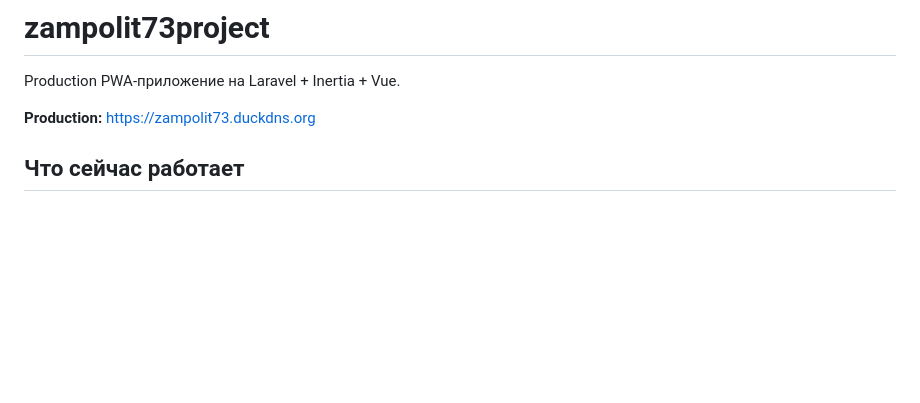
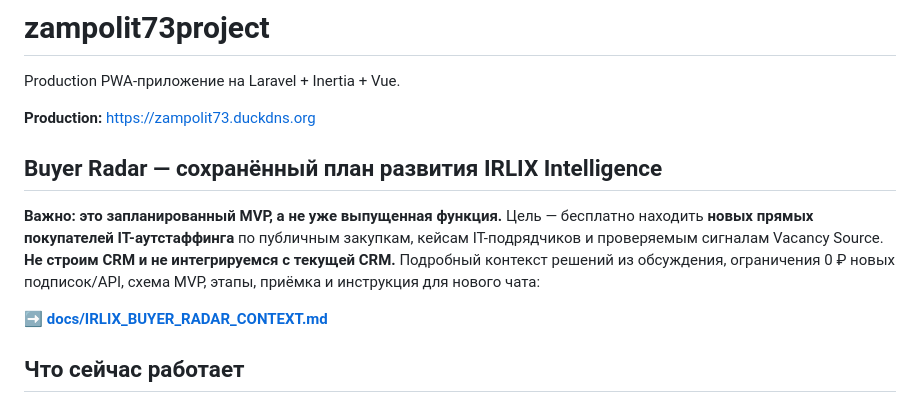
Before and after one commit to zampolit73/zampolit73project, a Markdown page: README.md, the part around the change. Drawn GitHub-style; blank space fills up the shorter version.

Commit message:
docs: link Buyer Radar handoff prominently from README

```diff
--- a/README.md
+++ b/README.md
@@ -3,6 +3,19 @@
 Production PWA-приложение на Laravel + Inertia + Vue.
 
 **Production:** https://zampolit73.duckdns.org
+
+## Buyer Radar — сохранённый план развития IRLIX Intelligence
+
+**Важно: это запланированный MVP, а не уже выпущенная функция.**
+Цель — бесплатно находить **новых прямых покупателей IT-аутстаффинга**
+по публичным закупкам, кейсам IT-подрядчиков и проверяемым сигналам
+Vacancy Source. **Не строим CRM и не интегрируемся с текущей CRM.**
+Подробный контекст решений из обсуждения, ограничения 0 ₽ новых
+подписок/API, схема MVP, этапы, приёмка и инструкция для нового чата:
+
+➡️ **[docs/IRLIX_BUYER_RADAR_CONTEXT.md](docs/IRLIX_BUYER_RADAR_CONTEXT.md)**
+
+
 
 ## Что сейчас работает
 
```
